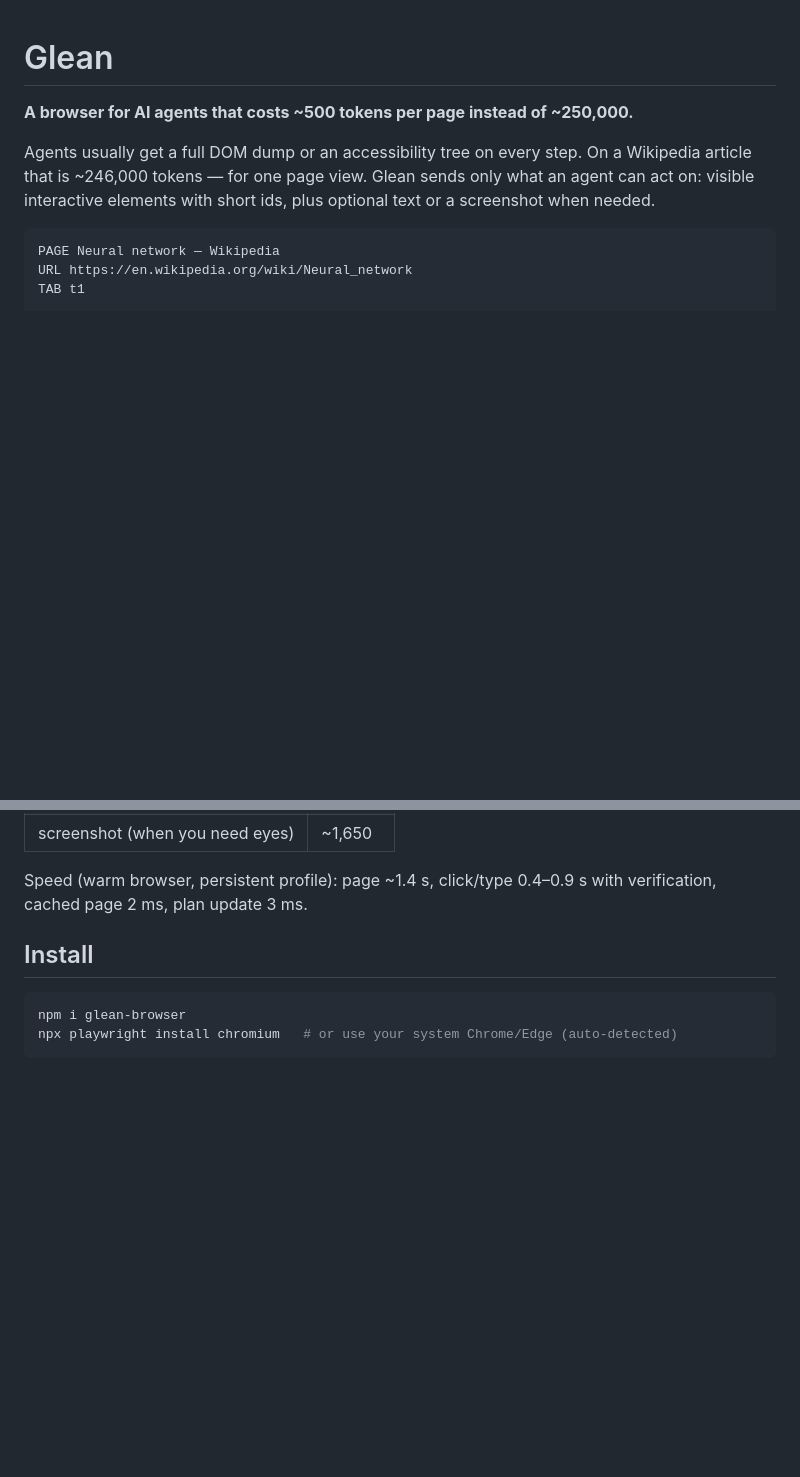
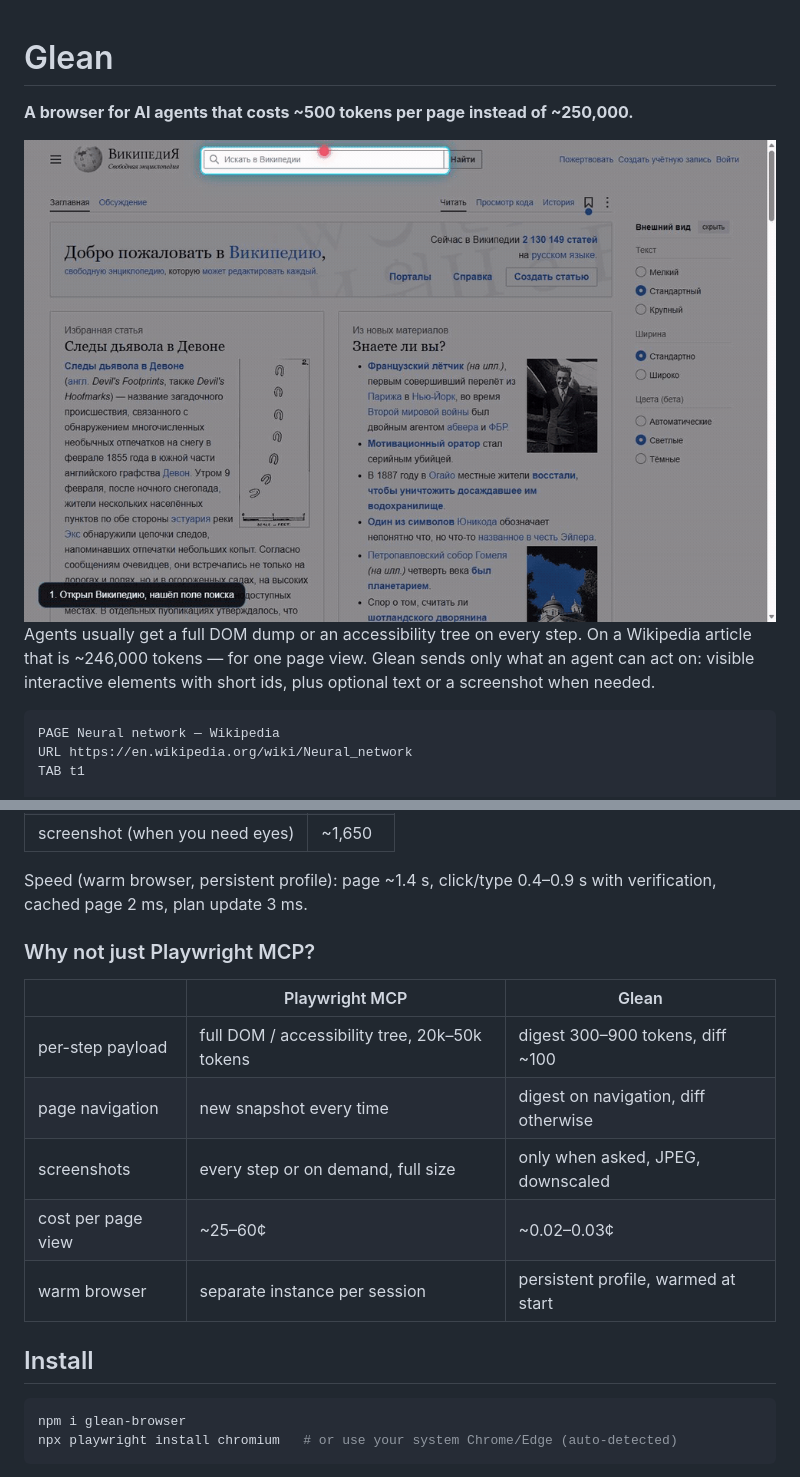
Before and after one commit to kyouki-ai/glean, a Markdown page: README.md, 2 parts joined by grey strips. GitHub-like rendering; pictures changed too: docs/demo.gif (added); blank space fills up the shorter version.

Commit message:
Add demo gif and comparison with Playwright MCP

````diff
--- a/README.md
+++ b/README.md
@@ -2,6 +2,7 @@
 
 **A browser for AI agents that costs ~500 tokens per page instead of ~250,000.**
 
+![glean demo](docs/demo.gif)
 Agents usually get a full DOM dump or an accessibility tree on every step. On a Wikipedia article that is ~246,000 tokens — for one page view. Glean sends only what an agent can act on: visible interactive elements with short ids, plus optional text or a screenshot when needed.
 
 ```
@@ -30,6 +31,16 @@ Measured on a real Wikipedia article (1,280×860 viewport, Chrome, headless):
 
 Speed (warm browser, persistent profile): page ~1.4 s, click/type 0.4–0.9 s with verification, cached page 2 ms, plan update 3 ms.
 
+
+### Why not just Playwright MCP?
+
+| | Playwright MCP | Glean |
+|---|---|---|
+| per-step payload | full DOM / accessibility tree, 20k–50k tokens | digest 300–900 tokens, diff ~100 |
+| page navigation | new snapshot every time | digest on navigation, diff otherwise |
+| screenshots | every step or on demand, full size | only when asked, JPEG, downscaled |
+| cost per page view | ~25–60¢ | ~0.02–0.03¢ |
+| warm browser | separate instance per session | persistent profile, warmed at start |
 ## Install
 
 ```bash
````
